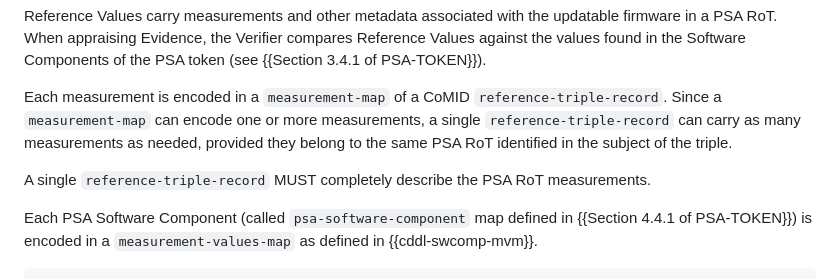
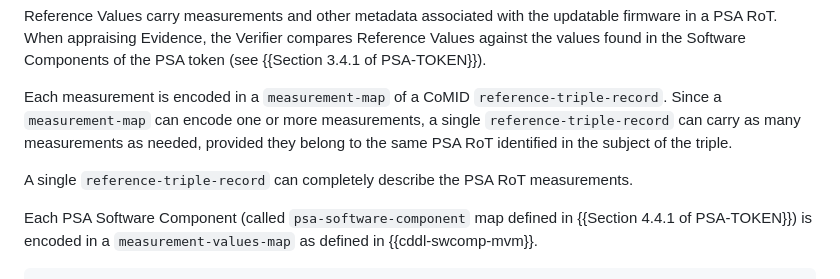
Before and after one commit to thomas-fossati/corim-psa, a Markdown page: draft-fdb-rats-psa-endorsements.md, the part around the change. Rendered like a GitHub page.

Commit message:
Modified RefValue requirement
Signed-off-by: Yogesh Deshpande <yogesh.deshpande@arm.com>

```diff
--- a/draft-fdb-rats-psa-endorsements.md
+++ b/draft-fdb-rats-psa-endorsements.md
@@ -168,7 +168,7 @@ Since a `measurement-map` can encode one or more measurements, a single `referen
 can carry as many measurements as needed, provided they belong to the same PSA RoT identified
 in the subject of the triple.
 
-A single `reference-triple-record` MUST completely describe the PSA RoT measurements.
+A single `reference-triple-record` can completely describe the PSA RoT measurements.
 
 Each PSA Software Component (called `psa-software-component` map defined in {{Section 4.4.1 of
 PSA-TOKEN}}) is encoded in a `measurement-values-map` as defined in {{cddl-swcomp-mvm}}.
```
